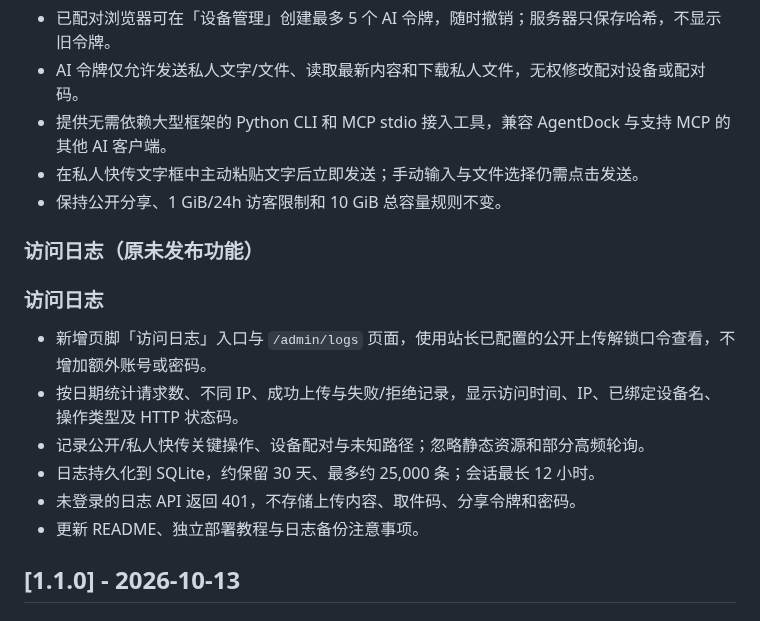
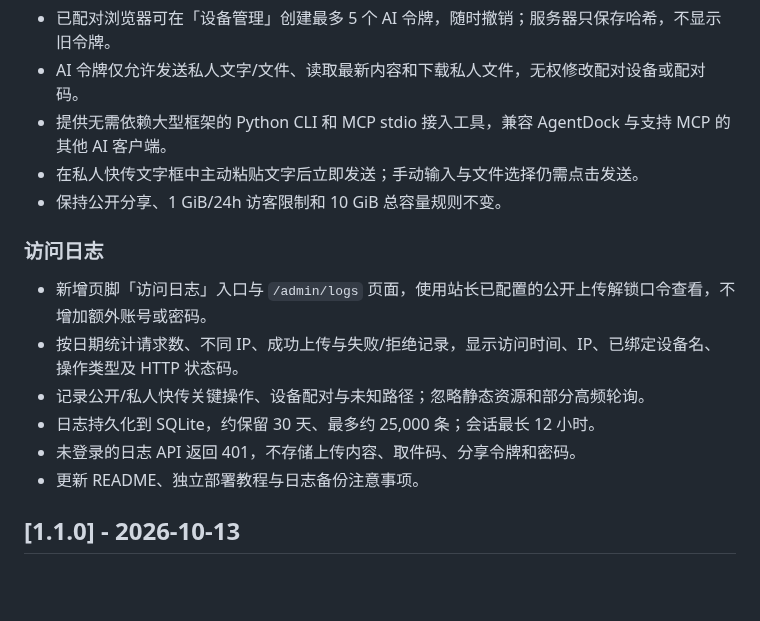
Before and after one commit to xiaohouzidoudou/hamoki-transfer, a Markdown page: CHANGELOG.md, the part around the change. GitHub-like rendering; blank space fills up the shorter version.

Commit message:
docs: tidy v1.2.0 changelog heading

```diff
--- a/CHANGELOG.md
+++ b/CHANGELOG.md
@@ -12,8 +12,6 @@
 - 在私人快传文字框中主动粘贴文字后立即发送；手动输入与文件选择仍需点击发送。
 - 保持公开分享、1 GiB/24h 访客限制和 10 GiB 总容量规则不变。
 
-### 访问日志（原未发布功能）
-
 ### 访问日志
 
 - 新增页脚「访问日志」入口与 `/admin/logs` 页面，使用站长已配置的公开上传解锁口令查看，不增加额外账号或密码。
@@ -22,10 +20,6 @@
 - 日志持久化到 SQLite，约保留 30 天、最多约 25,000 条；会话最长 12 小时。
 - 未登录的日志 API 返回 401，不存储上传内容、取件码、分享令牌和密码。
 - 更新 README、独立部署教程与日志备份注意事项。
-
-
-
-
 
 ## [1.1.0] - 2026-10-13
 
```
